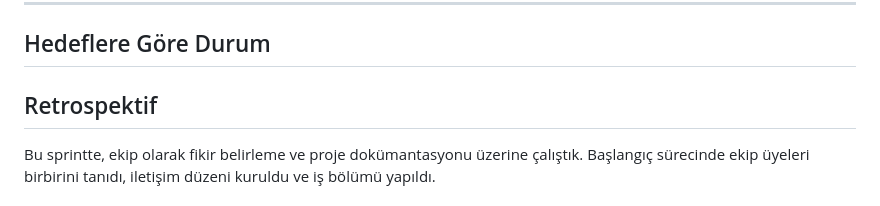
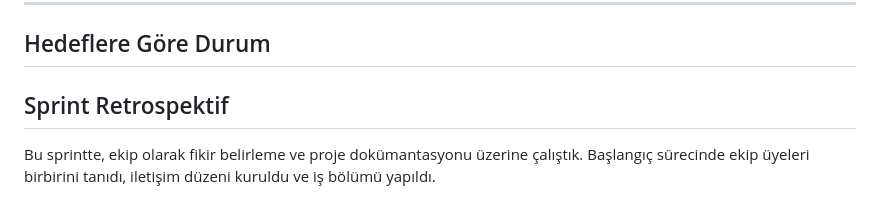
Before and after one commit to hasansakar23/E-SINIF, a Markdown page: README.md, the part around the change. Rendered like a GitHub page.

```diff
--- a/README.md
+++ b/README.md
@@ -97,7 +97,7 @@ Sprint sonunda gelinen noktada:
 ## Hedeflere Göre Durum
 
 
-## Retrospektif
+##  Sprint Retrospektif
 
 Bu sprintte, ekip olarak fikir belirleme ve proje dokümantasyonu üzerine çalıştık. Başlangıç sürecinde ekip üyeleri birbirini tanıdı, iletişim düzeni kuruldu ve iş bölümü yapıldı.
 
```
